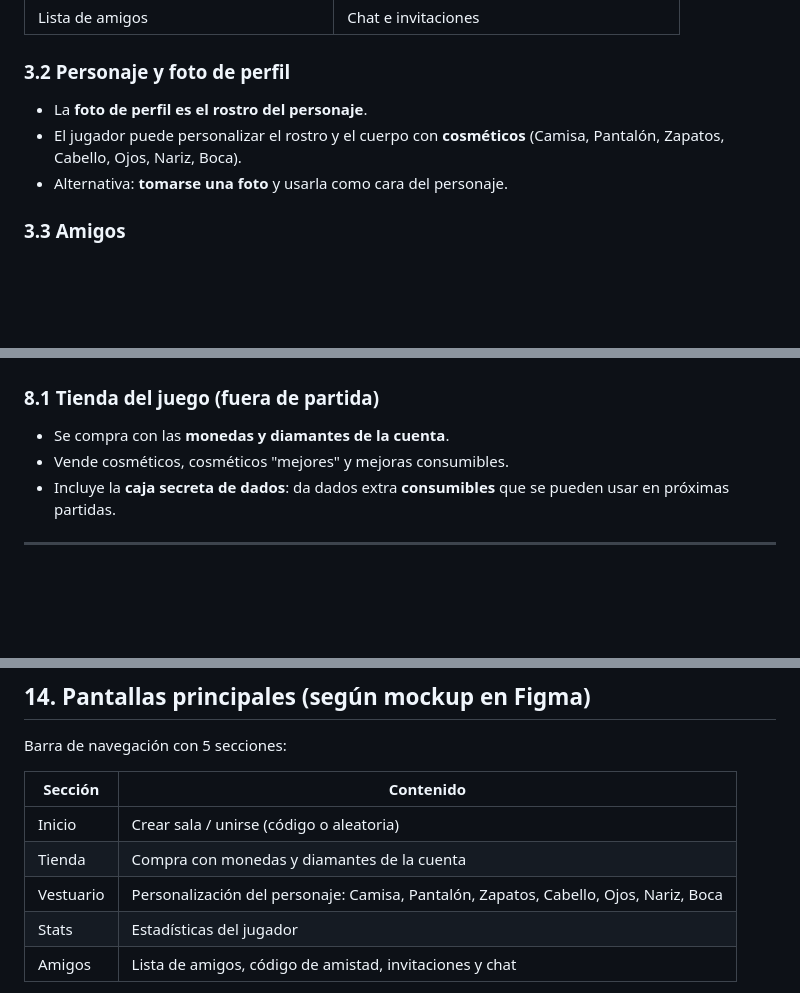
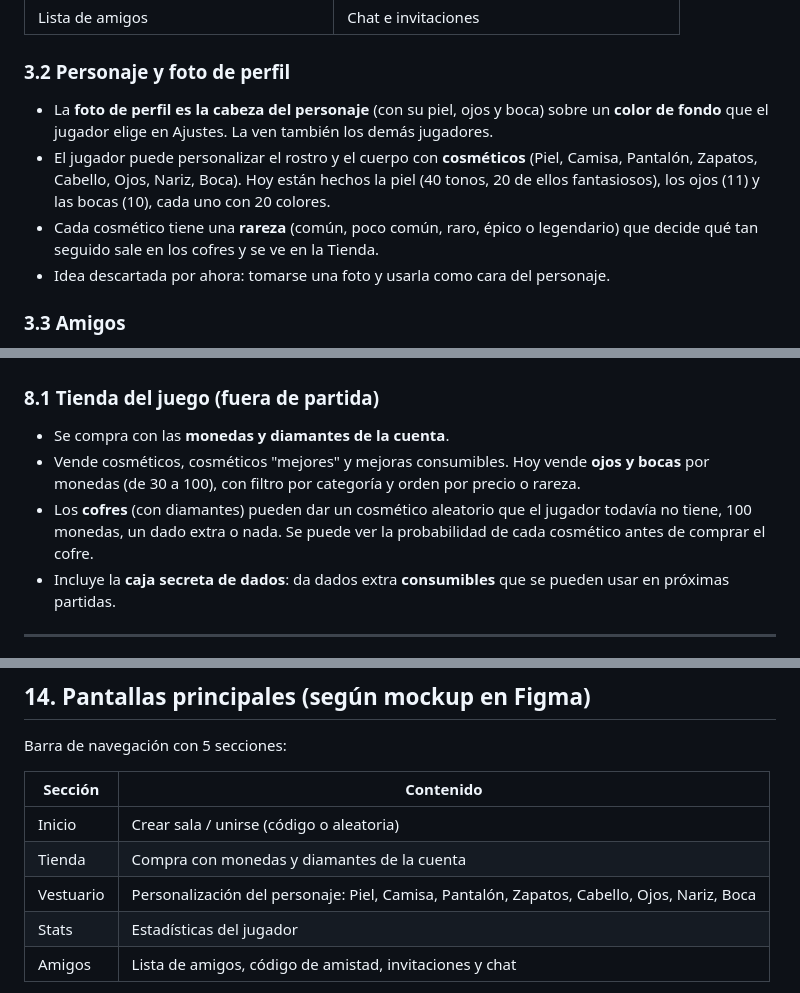
Before and after one commit to Amaya0910/PartyTricks, a Markdown page: docs/diseno_juego.md, 3 parts joined by grey strips. GitHub-like rendering; blank space fills up the shorter version.

Commit message:
docs: actualizar el diseño y la arquitectura con la foto de perfil y los cosméticos

```diff
--- a/docs/diseno_juego.md
+++ b/docs/diseno_juego.md
@@ -47,9 +47,10 @@ Datos adicionales que se deducen del diseño **(propuesto)**:
 
 ### 3.2 Personaje y foto de perfil
 
-- La **foto de perfil es el rostro del personaje**.
-- El jugador puede personalizar el rostro y el cuerpo con **cosméticos** (Camisa, Pantalón, Zapatos, Cabello, Ojos, Nariz, Boca).
-- Alternativa: **tomarse una foto** y usarla como cara del personaje.
+- La **foto de perfil es la cabeza del personaje** (con su piel, ojos y boca) sobre un **color de fondo** que el jugador elige en Ajustes. La ven también los demás jugadores.
+- El jugador puede personalizar el rostro y el cuerpo con **cosméticos** (Piel, Camisa, Pantalón, Zapatos, Cabello, Ojos, Nariz, Boca). Hoy están hechos la piel (40 tonos, 20 de ellos fantasiosos), los ojos (11) y las bocas (10), cada uno con 20 colores.
+- Cada cosmético tiene una **rareza** (común, poco común, raro, épico o legendario) que decide qué tan seguido sale en los cofres y se ve en la Tienda.
+- Idea descartada por ahora: tomarse una foto y usarla como cara del personaje.
 
 ### 3.3 Amigos
 
@@ -177,7 +178,8 @@ Hay **dos tiendas** en el mapa. Se compra con las **monedas de partida**. Todos
 ### 8.1 Tienda del juego (fuera de partida)
 
 - Se compra con las **monedas y diamantes de la cuenta**.
-- Vende cosméticos, cosméticos "mejores" y mejoras consumibles.
+- Vende cosméticos, cosméticos "mejores" y mejoras consumibles. Hoy vende **ojos y bocas** por monedas (de 30 a 100), con filtro por categoría y orden por precio o rareza.
+- Los **cofres** (con diamantes) pueden dar un cosmético aleatorio que el jugador todavía no tiene, 100 monedas, un dado extra o nada. Se puede ver la probabilidad de cada cosmético antes de comprar el cofre.
 - Incluye la **caja secreta de dados**: da dados extra **consumibles** que se pueden usar en próximas partidas.
 
 ---
@@ -340,7 +342,7 @@ Barra de navegación con 5 secciones:
 |---|---|
 | Inicio | Crear sala / unirse (código o aleatoria) |
 | Tienda | Compra con monedas y diamantes de la cuenta |
-| Vestuario | Personalización del personaje: Camisa, Pantalón, Zapatos, Cabello, Ojos, Nariz, Boca |
+| Vestuario | Personalización del personaje: Piel, Camisa, Pantalón, Zapatos, Cabello, Ojos, Nariz, Boca |
 | Stats | Estadísticas del jugador |
 | Amigos | Lista de amigos, código de amistad, invitaciones y chat |
 
```
Also changed, not shown: other parts of docs/diseno_juego.md (+1 -1 lines), docs/arquitectura.md (+3 -3 lines).
